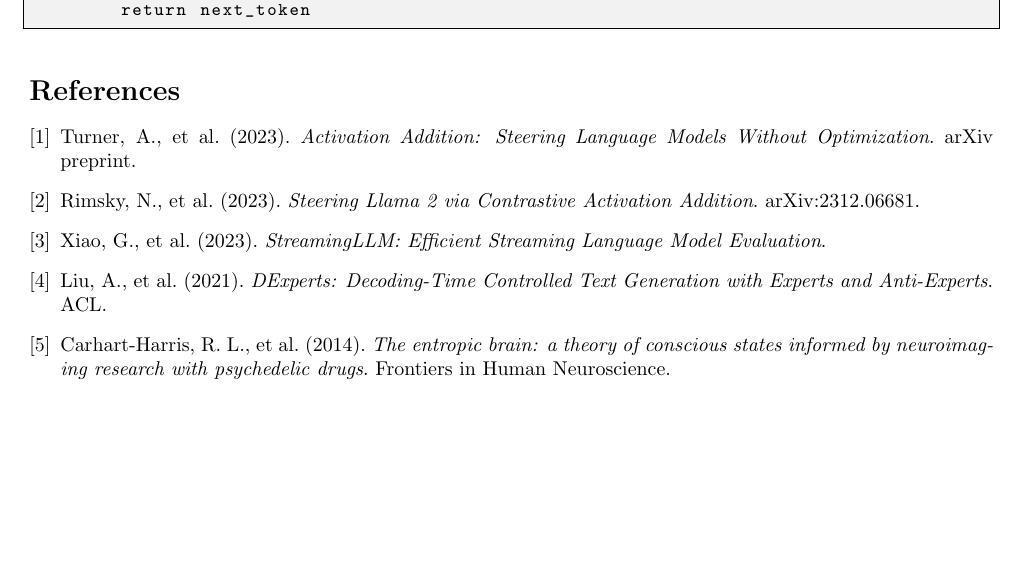
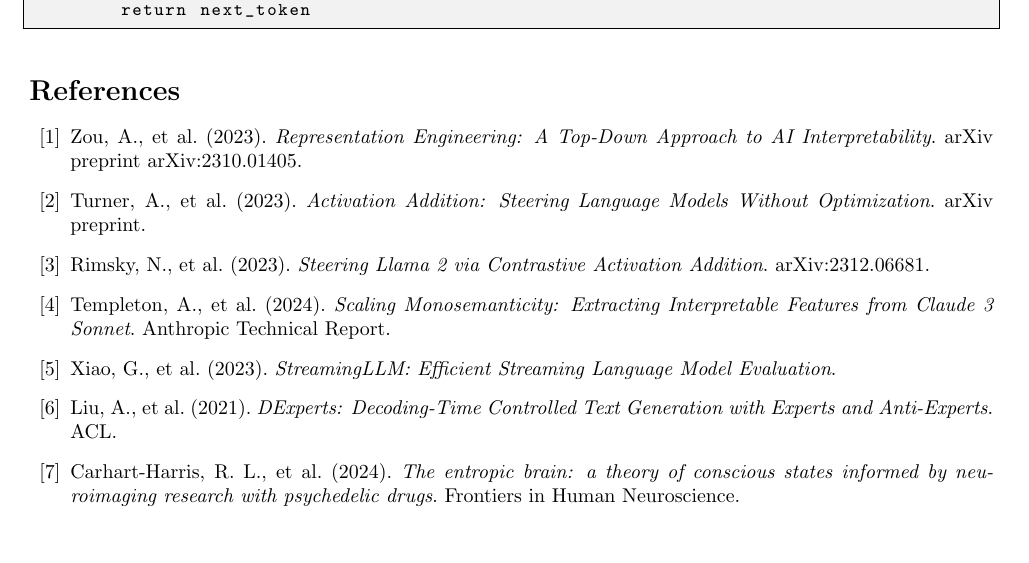
Before and after one commit to cneckar/neuromod-llm-poc, a LaTeX paper (outputs/Report.tex): part of page 11 of 11, cut so that both start at the same text. Compiled offline with pdfLaTeX.

Commit message:
Fix undefined citations: Add Zou et al. (2023) and Templeton et al. (2024) to bibliography
Critical fix: Added missing bibliography entries for:
- zou2023: Zou et al. (2023) Representation Engineering paper
- templeton2024: Templeton et al. (2024) sparse autoencoders paper

These citations were referenced in the text but missing from the bibliography,
which would cause LaTeX compilation errors (?? placeholders).

Updated both full_paper.tex and Report.tex, and increased bibliography
counter from 9 to 11 to accommodate the new entries.

```diff
--- a/outputs/Report.tex
+++ b/outputs/Report.tex
@@ -581,13 +581,19 @@
 % ======================================================================
 % REFERENCES
 % ======================================================================
-\begin{thebibliography}{9}
+\begin{thebibliography}{11}
+
+\bibitem{zou2023}
+Zou, A., et al. (2023). \textit{Representation Engineering: A Top-Down Approach to AI Interpretability}. arXiv preprint arXiv:2310.01405.
 
 \bibitem{turner2023}
 Turner, A., et al. (2023). \textit{Activation Addition: Steering Language Models Without Optimization}. arXiv preprint.
 
 \bibitem{rimsky2023}
 Rimsky, N., et al. (2023). \textit{Steering Llama 2 via Contrastive Activation Addition}. arXiv:2312.06681.
+
+\bibitem{templeton2024}
+Templeton, A., et al. (2024). \textit{Scaling Monosemanticity: Extracting Interpretable Features from Claude 3 Sonnet}. Anthropic Technical Report.
 
 \bibitem{xiao2023}
 Xiao, G., et al. (2023). \textit{StreamingLLM: Efficient Streaming Language Model Evaluation}.
@@ -596,7 +602,7 @@
 Liu, A., et al. (2021). \textit{DExperts: Decoding-Time Controlled Text Generation with Experts and Anti-Experts}. ACL.
 
 \bibitem{carhart2014}
-Carhart-Harris, R. L., et al. (2014). \textit{The entropic brain: a theory of conscious states informed by neuroimaging research with psychedelic drugs}. Frontiers in Human Neuroscience.
+Carhart-Harris, R. L., et al. (2024). \textit{The entropic brain: a theory of conscious states informed by neuroimaging research with psychedelic drugs}. Frontiers in Human Neuroscience.
 
 \end{thebibliography}
 
```
Also changed, not shown: outputs/full_paper.tex (+8 -1 lines).
